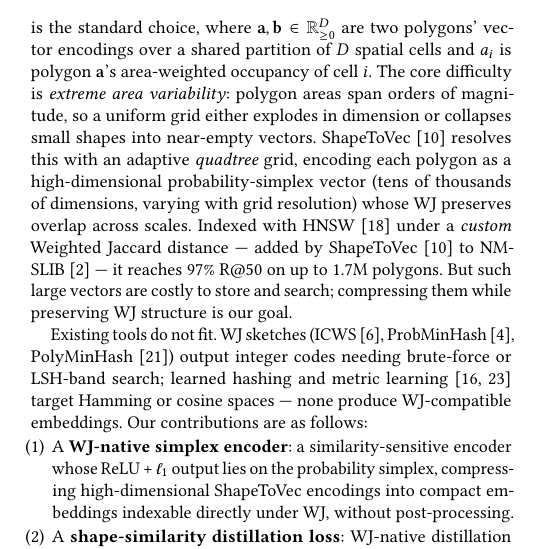
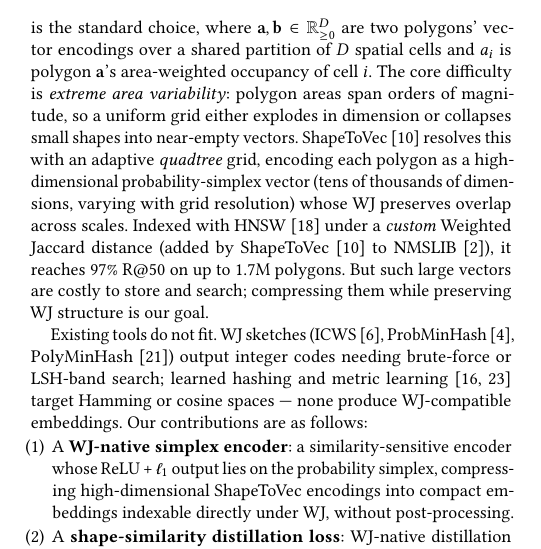
Before and after one commit to ruban-ai/polygon-ann-ml-embeddings, a LaTeX paper (term_project/SigSpatial/shortpaper_updated/sigconf.tex): part of one column of page 1 of 5, cut so that both start at the same text. Compiled offline with pdfLaTeX.

Commit message:
auto: sigconf.tex

```diff
--- a/term_project/SigSpatial/shortpaper_updated/sigconf.tex
+++ b/term_project/SigSpatial/shortpaper_updated/sigconf.tex
@@ -113,8 +113,8 @@ near-empty vectors. ShapeToVec~\cite{shape2vec} resolves this with an adaptive
 \emph{quadtree} grid, encoding each polygon as a high-dimensional probability-simplex
 vector (tens of thousands of dimensions, varying with grid resolution) whose WJ
 preserves overlap across scales. Indexed with HNSW~\cite{hnsw20} under a \emph{custom}
-Weighted Jaccard distance --- added by ShapeToVec~\cite{shape2vec} to
-NMSLIB~\cite{boytsov13} --- it reaches $97\%$ R@50
+Weighted Jaccard distance (added by ShapeToVec~\cite{shape2vec} to
+NMSLIB~\cite{boytsov13}), it reaches $97\%$ R@50
 on up to 1.7M polygons. But such large vectors are costly to store and search;
 compressing them while preserving WJ structure is our goal.
 
```
